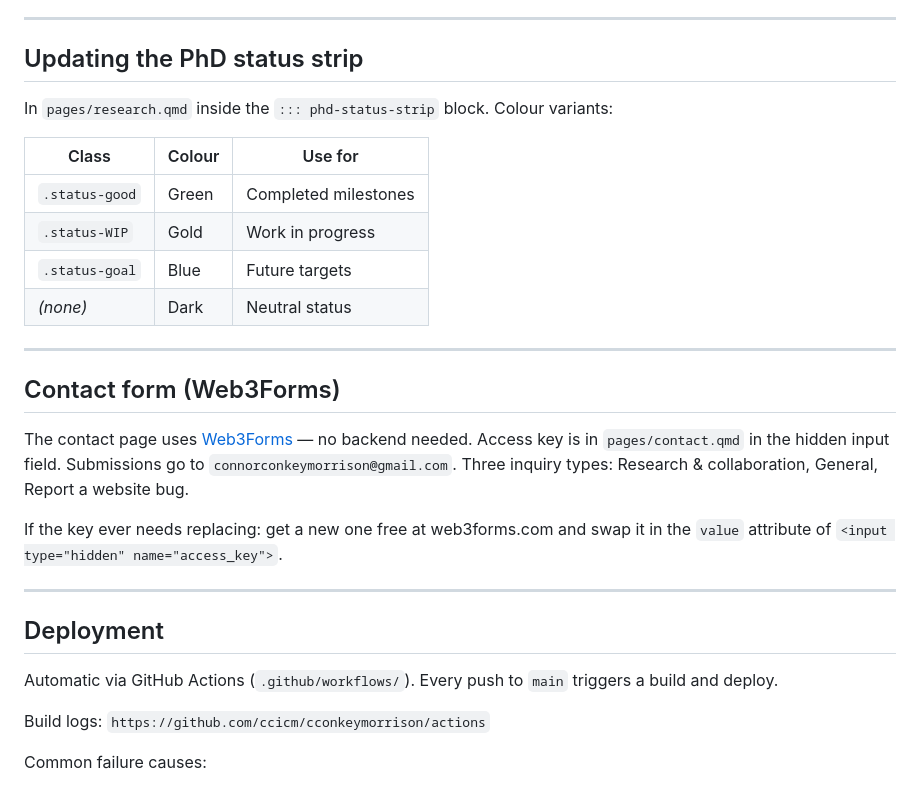
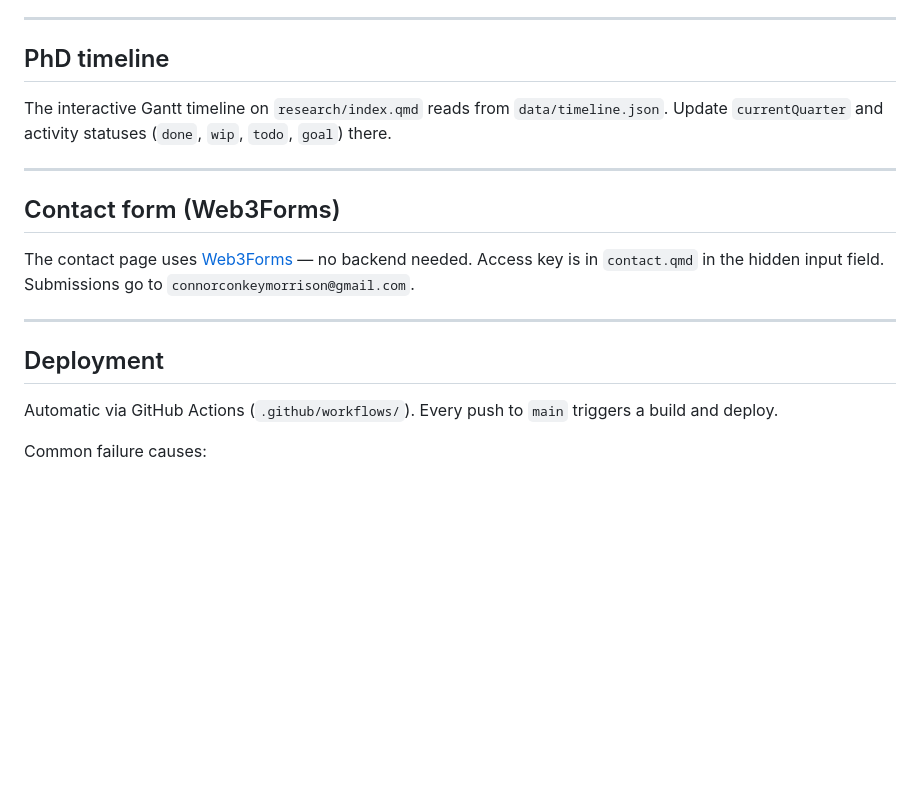
Before and after one commit to ccicm/cconkeymorrison, a Markdown page: README.md, the part around one of its changes. GitHub-like rendering; blank space fills up the shorter version.

```diff
--- a/README.md
+++ b/README.md
@@ -98,32 +99,21 @@ Add, remove, or edit entries. Keep both files in sync — the homepage shows the
 
 ---
 
-## Updating the PhD status strip
+## PhD timeline
 
-In `pages/research.qmd` inside the `::: phd-status-strip` block. Colour variants:
-
-| Class | Colour | Use for |
-|---|---|---|
-| `.status-good` | Green | Completed milestones |
-| `.status-WIP` | Gold | Work in progress |
-| `.status-goal` | Blue | Future targets |
-| *(none)* | Dark | Neutral status |
+The interactive Gantt timeline on `research/index.qmd` reads from `data/timeline.json`. Update `currentQuarter` and activity statuses (`done`, `wip`, `todo`, `goal`) there.
 
 ---
 
 ## Contact form (Web3Forms)
 
-The contact page uses [Web3Forms](https://web3forms.com) — no backend needed. Access key is in `pages/contact.qmd` in the hidden input field. Submissions go to `connorconkeymorrison@gmail.com`. Three inquiry types: Research & collaboration, General, Report a website bug.
-
-If the key ever needs replacing: get a new one free at web3forms.com and swap it in the `value` attribute of `<input type="hidden" name="access_key">`.
+The contact page uses [Web3Forms](https://web3forms.com) — no backend needed. Access key is in `contact.qmd` in the hidden input field. Submissions go to `connorconkeymorrison@gmail.com`.
 
 ---
 
 ## Deployment
 
 Automatic via GitHub Actions (`.github/workflows/`). Every push to `main` triggers a build and deploy.
-
-Build logs: `https://github.com/ccicm/cconkeymorrison/actions`
 
 Common failure causes:
 - Unclosed `:::` fenced div in a `.qmd` file
```
Also changed, not shown: other parts of README.md (+38 -37 lines).
